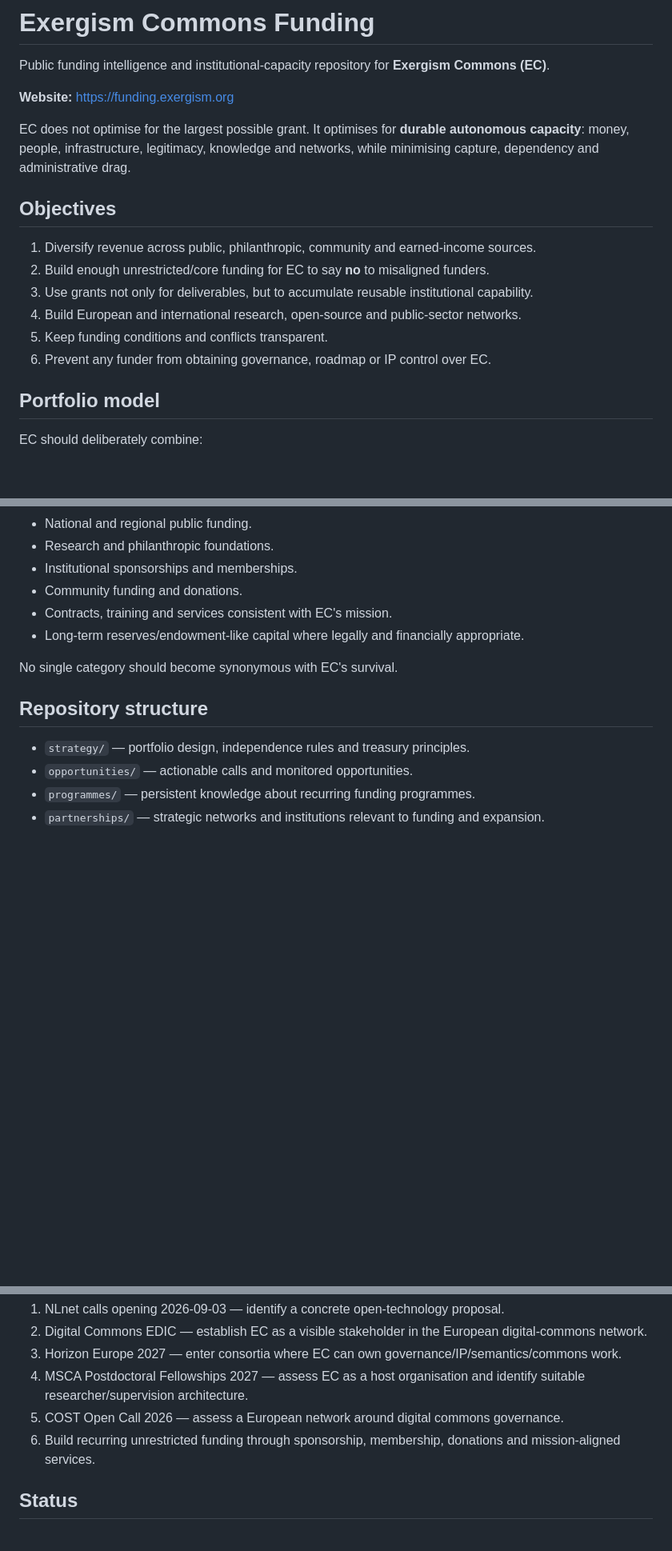
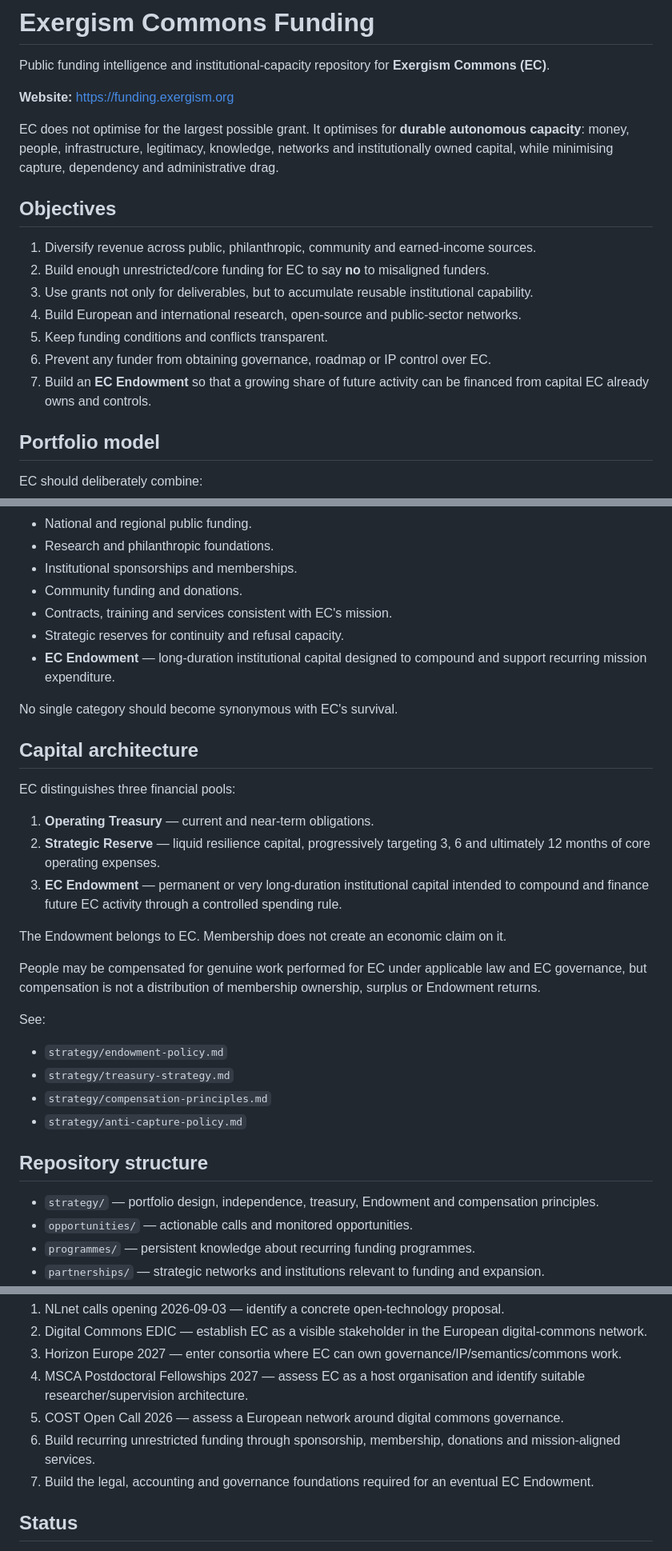
Before and after one commit to Exergism-Commons/funding, a Markdown page: README.md, 3 parts joined by grey strips. Shown at 80% size. Rendered like a GitHub page; blank space fills up the shorter version.

Commit message:
Integrate endowment and compensation architecture

```diff
--- a/README.md
+++ b/README.md
@@ -4,7 +4,7 @@ Public funding intelligence and institutional-capacity repository for **Exergism
 
 **Website:** https://funding.exergism.org
 
-EC does not optimise for the largest possible grant. It optimises for **durable autonomous capacity**: money, people, infrastructure, legitimacy, knowledge and networks, while minimising capture, dependency and administrative drag.
+EC does not optimise for the largest possible grant. It optimises for **durable autonomous capacity**: money, people, infrastructure, legitimacy, knowledge, networks and institutionally owned capital, while minimising capture, dependency and administrative drag.
 
 ## Objectives
 
@@ -14,6 +14,7 @@ EC does not optimise for the largest possible grant. It optimises for **durable
 4. Build European and international research, open-source and public-sector networks.
 5. Keep funding conditions and conflicts transparent.
 6. Prevent any funder from obtaining governance, roadmap or IP control over EC.
+7. Build an **EC Endowment** so that a growing share of future activity can be financed from capital EC already owns and controls.
 
 ## Portfolio model
 
@@ -27,13 +28,33 @@ EC should deliberately combine:
 - Institutional sponsorships and memberships.
 - Community funding and donations.
 - Contracts, training and services consistent with EC's mission.
-- Long-term reserves/endowment-like capital where legally and financially appropriate.
+- Strategic reserves for continuity and refusal capacity.
+- **EC Endowment** — long-duration institutional capital designed to compound and support recurring mission expenditure.
 
 No single category should become synonymous with EC's survival.
 
+## Capital architecture
+
+EC distinguishes three financial pools:
+
+1. **Operating Treasury** — current and near-term obligations.
+2. **Strategic Reserve** — liquid resilience capital, progressively targeting 3, 6 and ultimately 12 months of core operating expenses.
+3. **EC Endowment** — permanent or very long-duration institutional capital intended to compound and finance future EC activity through a controlled spending rule.
+
+The Endowment belongs to EC. Membership does not create an economic claim on it.
+
+People may be compensated for genuine work performed for EC under applicable law and EC governance, but compensation is not a distribution of membership ownership, surplus or Endowment returns.
+
+See:
+
+- `strategy/endowment-policy.md`
+- `strategy/treasury-strategy.md`
+- `strategy/compensation-principles.md`
+- `strategy/anti-capture-policy.md`
+
 ## Repository structure
 
-- `strategy/` — portfolio design, independence rules and treasury principles.
+- `strategy/` — portfolio design, independence, treasury, Endowment and compensation principles.
 - `opportunities/` — actionable calls and monitored opportunities.
 - `programmes/` — persistent knowledge about recurring funding programmes.
 - `partnerships/` — strategic networks and institutions relevant to funding and expansion.
@@ -65,6 +86,7 @@ See `strategy/funding-strategy.md` and `strategy/anti-capture-policy.md` for the
 4. MSCA Postdoctoral Fellowships 2027 — assess EC as a host organisation and identify suitable researcher/supervision architecture.
 5. COST Open Call 2026 — assess a European network around digital commons governance.
 6. Build recurring unrestricted funding through sponsorship, membership, donations and mission-aligned services.
+7. Build the legal, accounting and governance foundations required for an eventual EC Endowment.
 
 ## Status
 
```
